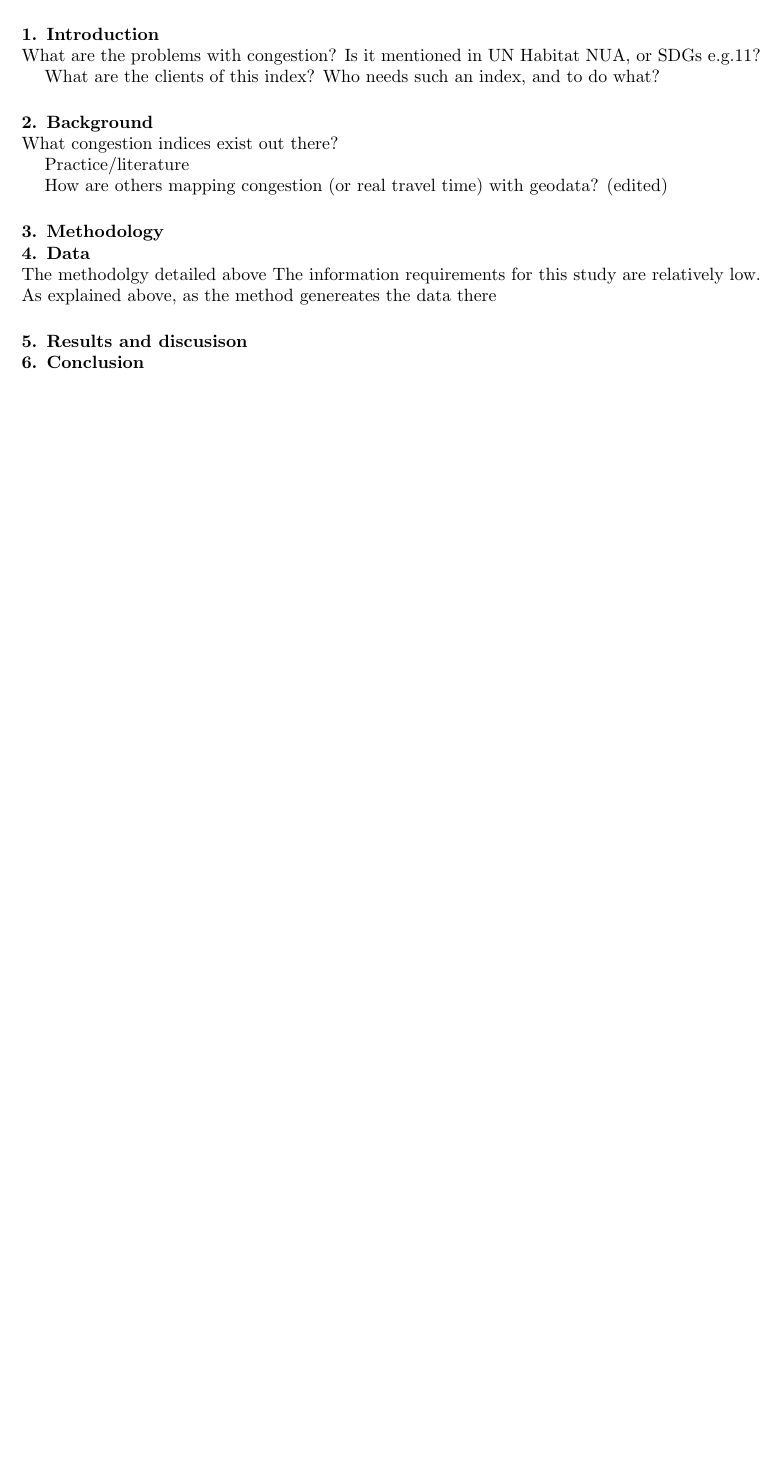
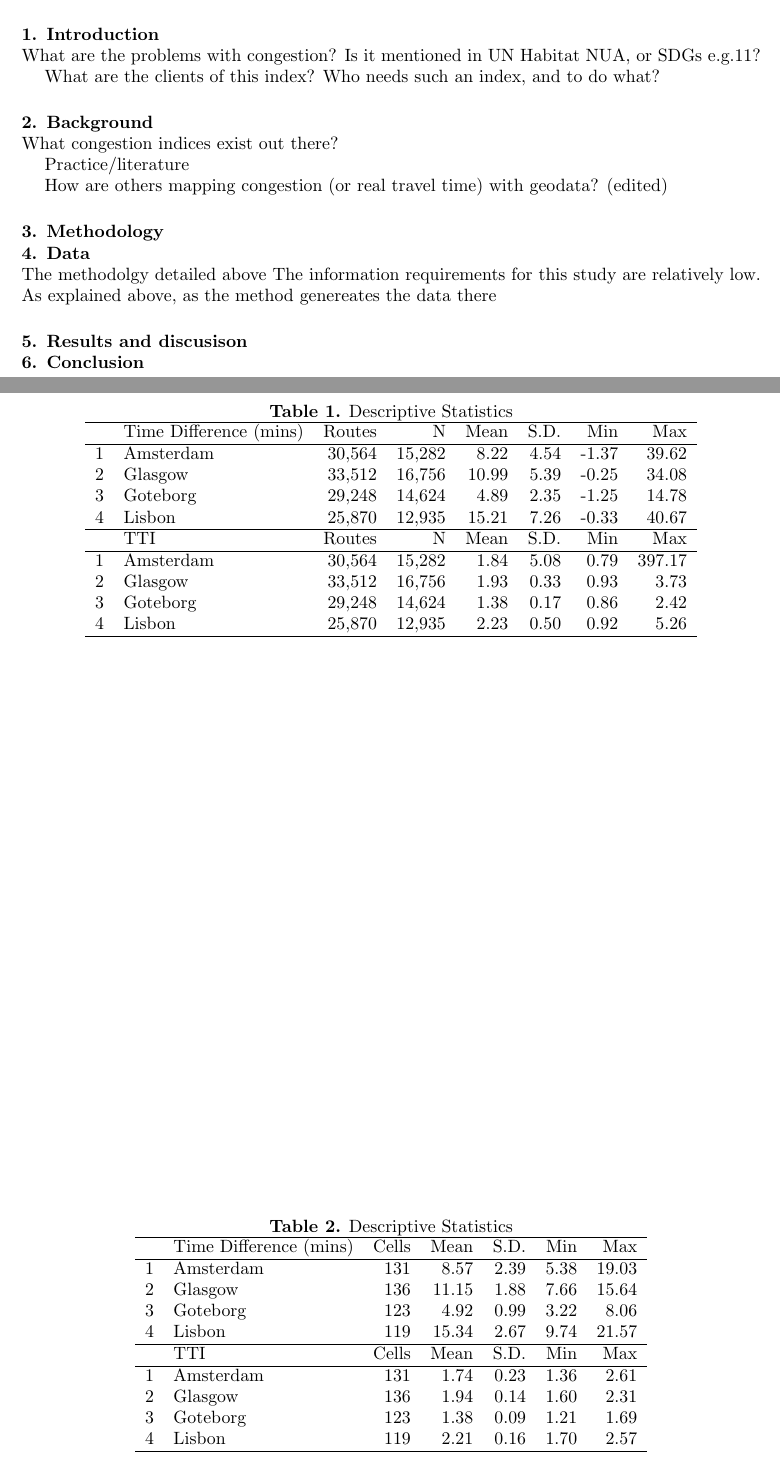
Before and after one commit to Urban-JonathanCohen/Congestion-Index, a LaTeX document (Paper/congestion_index.tex): part of the page before the commit and two parts of pages 1 and 2 of 2 after it, the two joined at a grey line, cut so that both start at the same text, the shorter picture padded with empty space. Compiled offline with pdfLaTeX.

Commit message:
tables included

```diff
--- a/Paper/congestion_index.tex
+++ b/Paper/congestion_index.tex
@@ -1,5 +1,7 @@
 \documentclass[a4paper]{jpconf}
 \usepackage{graphicx}
+\usepackage{booktabs}
+\usepackage{siunitx}
 \begin{document}
 \title{Towards a city congestion index: methodological explorations using Google's Distance Matrix API}
 
@@ -33,7 +35,67 @@
 \indent The methodolgy detailed above The information requirements for this study are relatively low. As explained above, as the method genereates the data there
 
 
+\begin{table}[ht]
+	\caption {Descriptive Statistics}
+	\label{Results}
+	\centering
+	\begin{tabular}{rlrrrrrr}
+		\hline
+		& Time Difference (mins) & Routes & N & Mean & S.D. & Min & Max \\
+		\hline
+		1 & Amsterdam	& 30,564 & 15,282 & 8.22 	& 4.54 & -1.37 & 39.62 \\
+		2 & Glasgow 	& 33,512 & 16,756 & 10.99 	& 5.39 & -0.25 & 34.08 \\
+		3 & Goteborg 	& 29,248 & 14,624 & 4.89 	& 2.35 & -1.25 & 14.78 \\
+		4 & Lisbon 		& 25,870 & 12,935 & 15.21 	& 7.26 & -0.33 & 40.67 \\
+
+		\hline
+		& TTI & Routes &  N & Mean & S.D. & Min & Max \\
+		\hline
+		1 & Amsterdam & 30,564 & 15,282 & 1.84 & 5.08 & 0.79 & 397.17 \\
+		2 & Glasgow   & 33,512 & 16,756 & 1.93 & 0.33 & 0.93 & 3.73 \\
+		3 & Goteborg  & 29,248 & 14,624 & 1.38 & 0.17 & 0.86 & 2.42 \\
+		4 & Lisbon    & 25,870 & 12,935 & 2.23 & 0.50 & 0.92 & 5.26 \\
+		\hline
+	\end{tabular}
+\end{table}
+
+
+
+
 \section{Results and discusison}
+
+
+
+
+
+\begin{table}[ht]
+	\caption {Descriptive Statistics}
+	\label{Results}
+	\centering
+	\begin{tabular}{rlrrrrrr}
+		\hline
+		& Time Difference (mins) & Cells & Mean & S.D. & Min & Max \\
+		\hline
+		1 & Amsterdam 	& 131 & 8.57  & 2.39 & 5.38 & 19.03 \\
+		2 & Glasgow 	& 136 & 11.15 & 1.88 & 7.66 & 15.64 \\
+		3 & Goteborg 	& 123 & 4.92  & 0.99 & 3.22 & 8.06  \\
+		4 & Lisbon 		& 119 & 15.34 & 2.67 & 9.74 & 21.57 \\
+
+		\hline
+		& TTI & Cells & Mean & S.D. & Min & Max \\
+		\hline
+		1 & Amsterdam 	& 131 & 1.74 & 0.23 & 1.36 & 2.61 \\
+		2 & Glasgow 	& 136 & 1.94 & 0.14 & 1.60 & 2.31 \\
+		3 & Goteborg	& 123 & 1.38 & 0.09 & 1.21 & 1.69 \\
+		4 & Lisbon 		& 119 & 2.21 & 0.16 & 1.70 & 2.57 \\
+		\hline
+	\end{tabular}
+\end{table}
+
+
+
+
+
 \section{Conclusion}
 
 \end{document}
```
Also changed, not shown: Paper/congestion_index.pdf, 6 other files.
